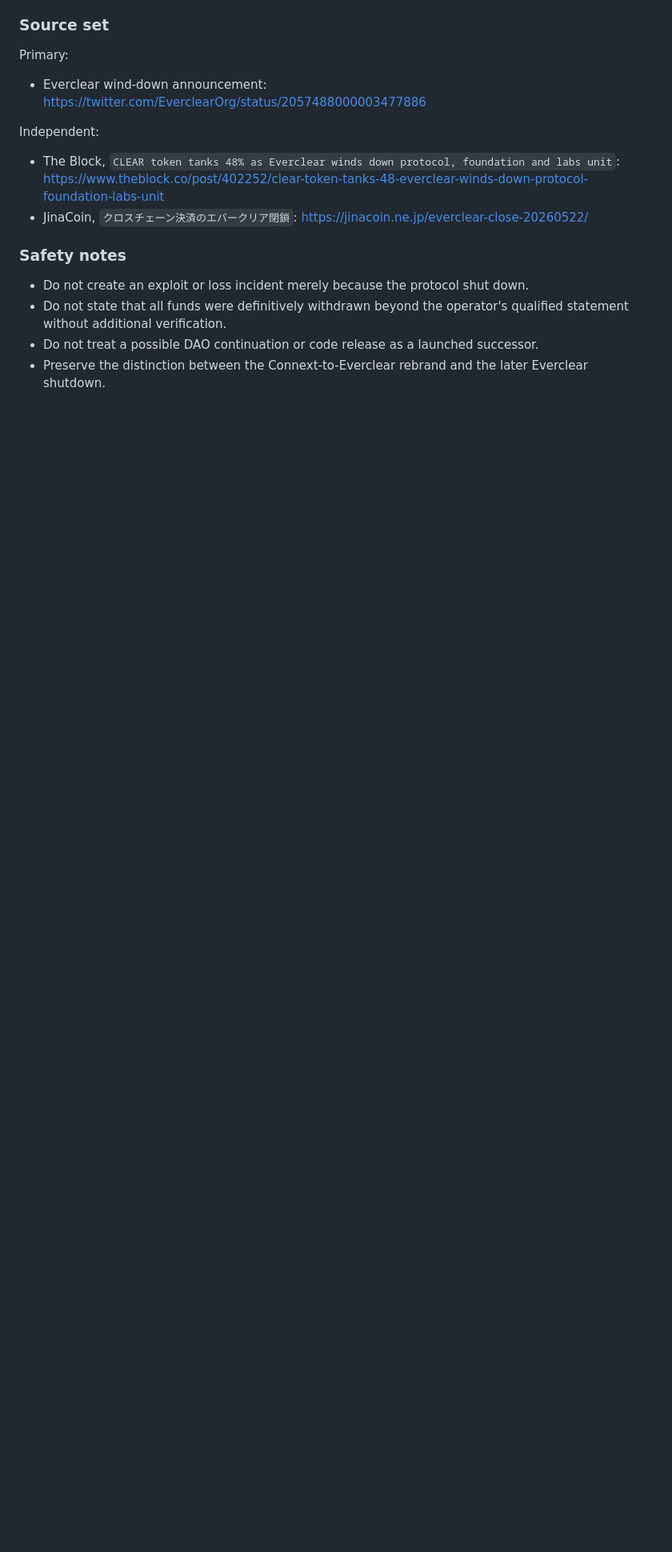
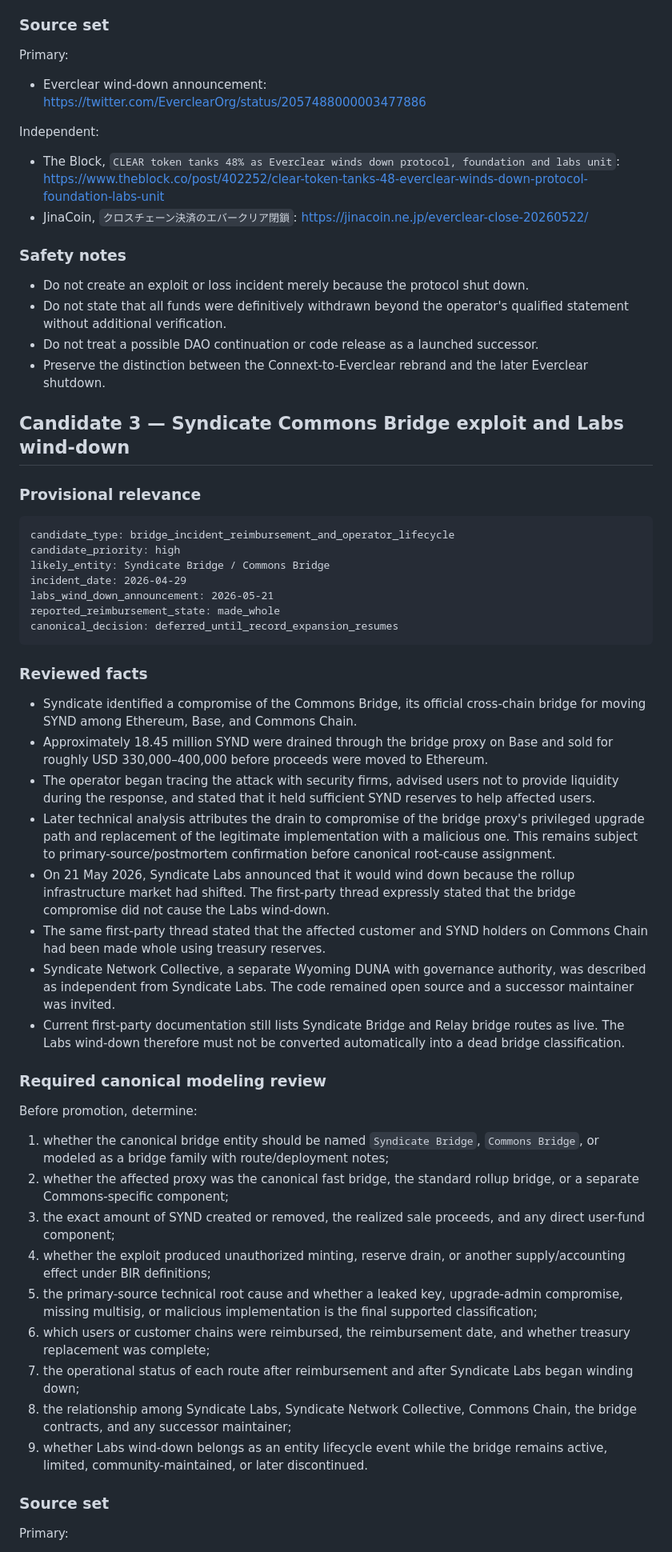
Before and after one commit to badjoke-lab/bridge-incident-registry, a Markdown page: docs/research/2026-07-25-taiko-everclear-candidate-intake.md, the part around one of its changes. Shown at 80% size. Drawn GitHub-style; blank space fills up the shorter version.

Commit message:
docs: add Syndicate bridge candidate

````diff
--- a/docs/research/2026-07-25-taiko-everclear-candidate-intake.md
+++ b/docs/research/2026-07-25-taiko-everclear-candidate-intake.md
@@ -123,3 +123,46 @@ Independent:
 - Do not treat a possible DAO continuation or code release as a launched successor.
 - Preserve the distinction between the Connext-to-Everclear rebrand and the later Everclear shutdown.
 
+## Candidate 3 — Syndicate Commons Bridge exploit and Labs wind-down
+
+### Provisional relevance
+
+```text
+candidate_type: bridge_incident_reimbursement_and_operator_lifecycle
+candidate_priority: high
+likely_entity: Syndicate Bridge / Commons Bridge
+incident_date: 2026-04-29
+labs_wind_down_announcement: 2026-05-21
+reported_reimbursement_state: made_whole
+canonical_decision: deferred_until_record_expansion_resumes
+```
+
+### Reviewed facts
+
+- Syndicate identified a compromise of the Commons Bridge, its official cross-chain bridge for moving SYND among Ethereum, Base, and Commons Chain.
+- Approximately 18.45 million SYND were drained through the bridge proxy on Base and sold for roughly USD 330,000–400,000 before proceeds were moved to Ethereum.
+- The operator began tracing the attack with security firms, advised users not to provide liquidity during the response, and stated that it held sufficient SYND reserves to help affected users.
+- Later technical analysis attributes the drain to compromise of the bridge proxy's privileged upgrade path and replacement of the legitimate implementation with a malicious one. This remains subject to primary-source/postmortem confirmation before canonical root-cause assignment.
+- On 21 May 2026, Syndicate Labs announced that it would wind down because the rollup infrastructure market had shifted. The first-party thread expressly stated that the bridge compromise did not cause the Labs wind-down.
+- The same first-party thread stated that the affected customer and SYND holders on Commons Chain had been made whole using treasury reserves.
+- Syndicate Network Collective, a separate Wyoming DUNA with governance authority, was described as independent from Syndicate Labs. The code remained open source and a successor maintainer was invited.
+- Current first-party documentation still lists Syndicate Bridge and Relay bridge routes as live. The Labs wind-down therefore must not be converted automatically into a dead bridge classification.
+
+### Required canonical modeling review
+
+Before promotion, determine:
+
+1. whether the canonical bridge entity should be named `Syndicate Bridge`, `Commons Bridge`, or modeled as a bridge family with route/deployment notes;
+2. whether the affected proxy was the canonical fast bridge, the standard rollup bridge, or a separate Commons-specific component;
+3. the exact amount of SYND created or removed, the realized sale proceeds, and any direct user-fund component;
+4. whether the exploit produced unauthorized minting, reserve drain, or another supply/accounting effect under BIR definitions;
+5. the primary-source technical root cause and whether a leaked key, upgrade-admin compromise, missing multisig, or malicious implementation is the final supported classification;
+6. which users or customer chains were reimbursed, the reimbursement date, and whether treasury replacement was complete;
+7. the operational status of each route after reimbursement and after Syndicate Labs began winding down;
+8. the relationship among Syndicate Labs, Syndicate Network Collective, Commons Chain, the bridge contracts, and any successor maintainer;
+9. whether Labs wind-down belongs as an entity lifecycle event while the bridge remains active, limited, community-maintained, or later discontinued.
+
+### Source set
+
+Primary:
+
````
Also changed, not shown: other parts of docs/research/2026-07-25-taiko-everclear-candidate-intake.md (+26 -8 lines).
